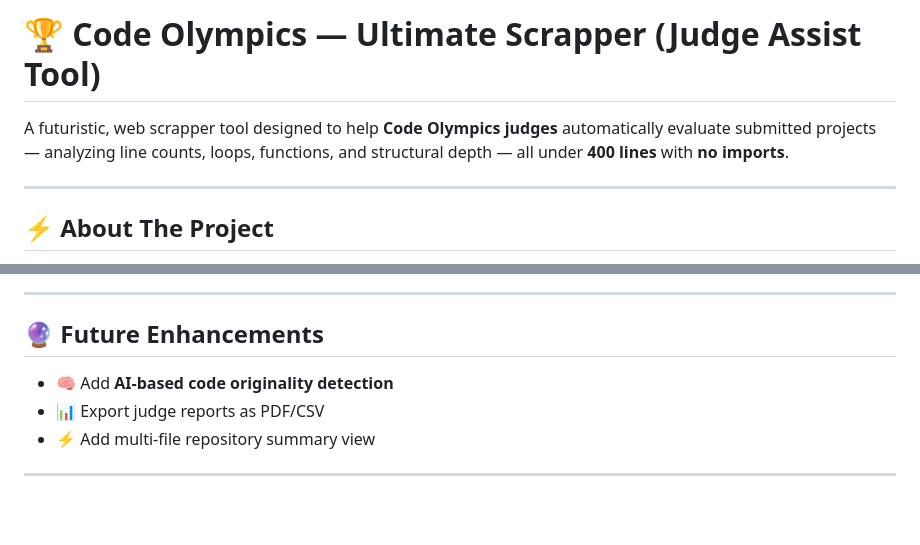
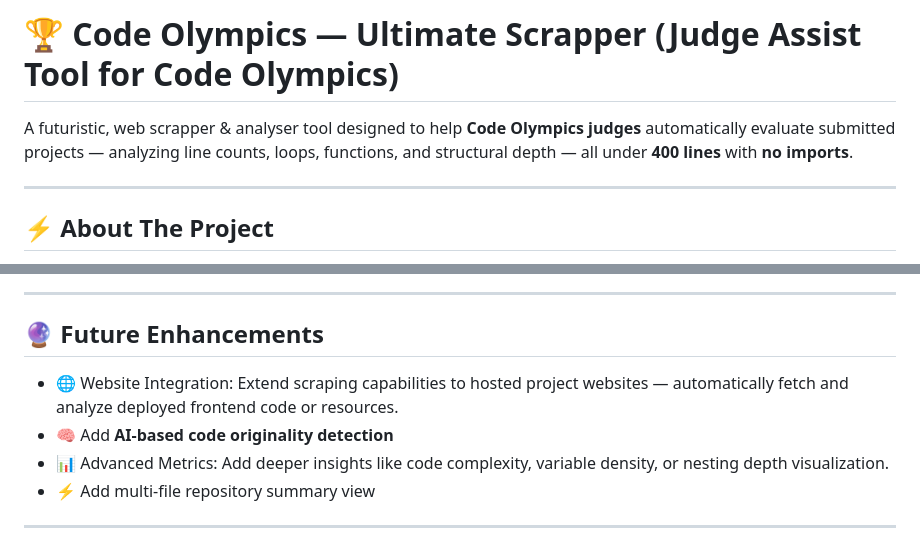
Before and after one commit to Jeewant-Balyan/Code-Olympics-, a Markdown page: README.md, 2 parts joined by grey strips. GitHub-like rendering; blank space fills up the shorter version.

```diff
--- a/README.md
+++ b/README.md
@@ -1,6 +1,6 @@
-# 🏆 Code Olympics — Ultimate Scrapper (Judge Assist Tool)
+# 🏆 Code Olympics — Ultimate Scrapper (Judge Assist Tool for Code Olympics)
 
-A futuristic, web scrapper tool designed to help **Code Olympics judges** automatically evaluate submitted projects — analyzing line counts, loops, functions, and structural depth — all under **400 lines** with **no imports**.
+A futuristic, web scrapper & analyser tool designed to help **Code Olympics judges** automatically evaluate submitted projects — analyzing line counts, loops, functions, and structural depth — all under **400 lines** with **no imports**.
 
 ---
 
@@ -73,8 +73,9 @@ It ensures each project’s technical compliance can be **verified quickly, fair
 
 ## 🔮 Future Enhancements
 
+- 🌐 Website Integration: Extend scraping capabilities to hosted project websites — automatically fetch and analyze deployed frontend code or resources.
 - 🧠 Add **AI-based code originality detection**
-- 📊 Export judge reports as PDF/CSV
+- 📊 Advanced Metrics: Add deeper insights like code complexity, variable density, or nesting depth visualization.
 - ⚡ Add multi-file repository summary view
 
 ---
```
